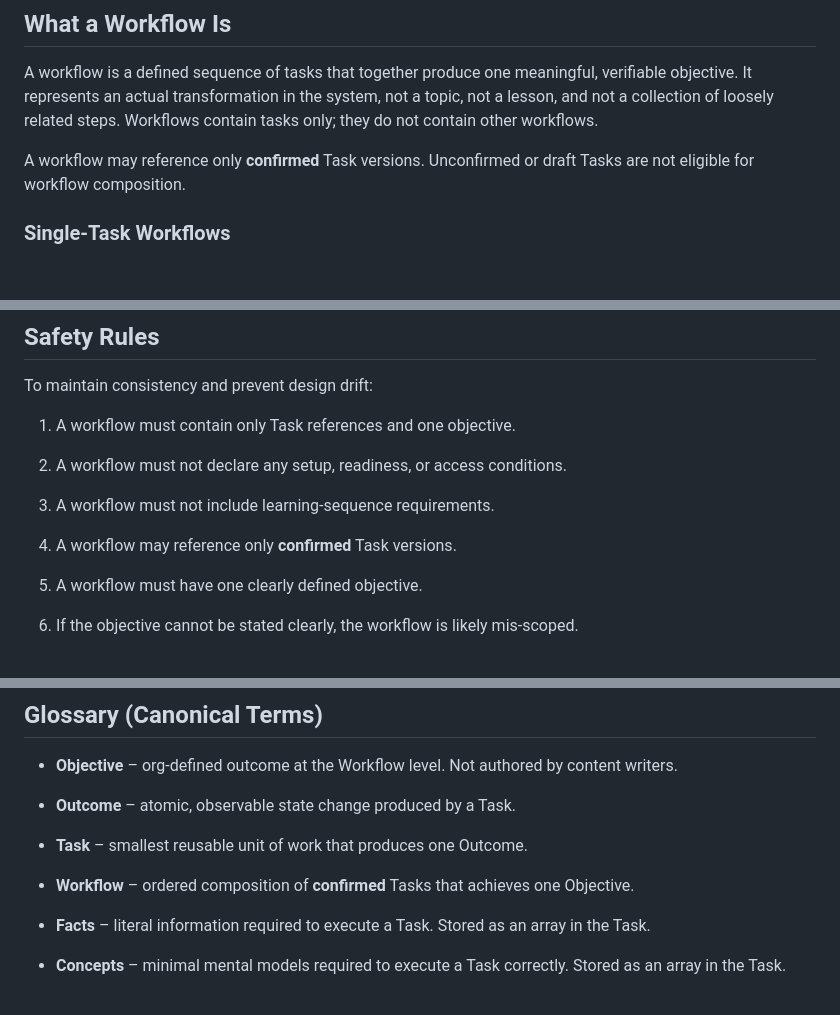
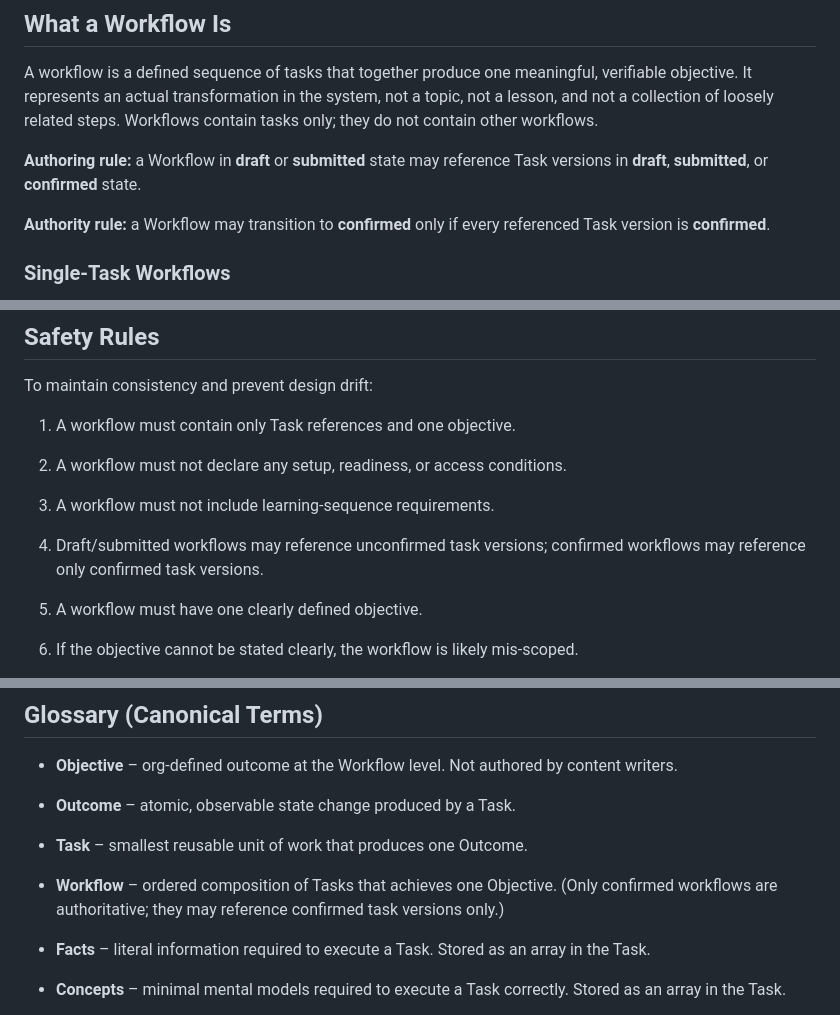
Before and after one commit to blueprinted-io/project-loom, a Markdown page: docs/Learning_Content_Governance.md, 3 parts joined by grey strips. GitHub-like rendering; blank space fills up the shorter version.

Commit message:
Docs: allow draft workflows to include unconfirmed tasks; gate confirmation

```diff
--- a/docs/Learning_Content_Governance.md
+++ b/docs/Learning_Content_Governance.md
@@ -419,8 +419,9 @@ in the system, not a topic, not a lesson, and not a collection of
 loosely related steps.
 Workflows contain tasks only; they do not contain other workflows.
 
-A workflow may reference only **confirmed** Task versions. Unconfirmed
-or draft Tasks are not eligible for workflow composition.
+**Authoring rule:** a Workflow in **draft** or **submitted** state may reference Task versions in **draft**, **submitted**, or **confirmed** state.
+
+**Authority rule:** a Workflow may transition to **confirmed** only if every referenced Task version is **confirmed**.
 
 ### Single-Task Workflows
 
@@ -505,7 +506,7 @@ To maintain consistency and prevent design drift:
 
 3.  A workflow must not include learning-sequence requirements.
 
-4.  A workflow may reference only **confirmed** Task versions.
+4.  Draft/submitted workflows may reference unconfirmed task versions; confirmed workflows may reference only confirmed task versions.
 
 5.  A workflow must have one clearly defined objective.
 
@@ -923,8 +924,8 @@ version is published and affected records are flagged for update.
 
 - **Task** – smallest reusable unit of work that produces one Outcome.
 
-- **Workflow** – ordered composition of **confirmed** Tasks that
-  achieves one Objective.
+- **Workflow** – ordered composition of Tasks that
+  achieves one Objective. (Only confirmed workflows are authoritative; they may reference confirmed task versions only.)
 
 - **Facts** – literal information required to execute a Task. Stored as
   an array in the Task.
```
Also changed, not shown: docs/Learning_Content_System_Design.md (+3 -2 lines).
